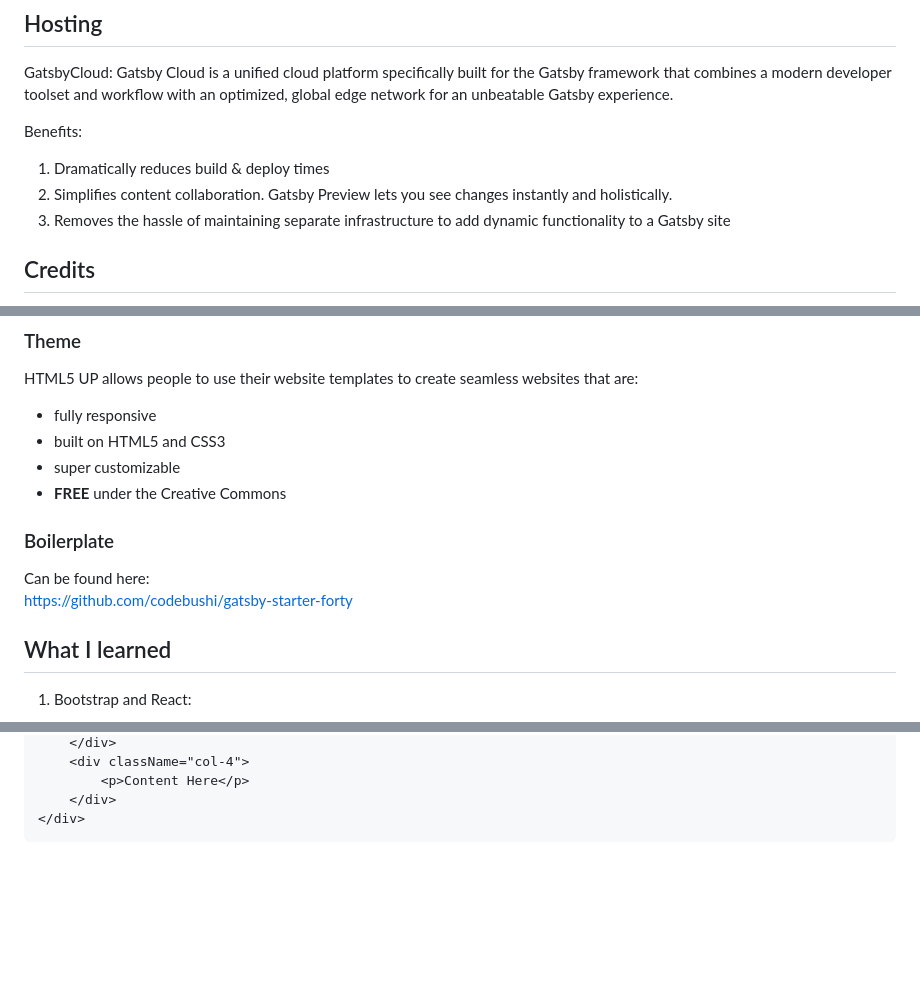
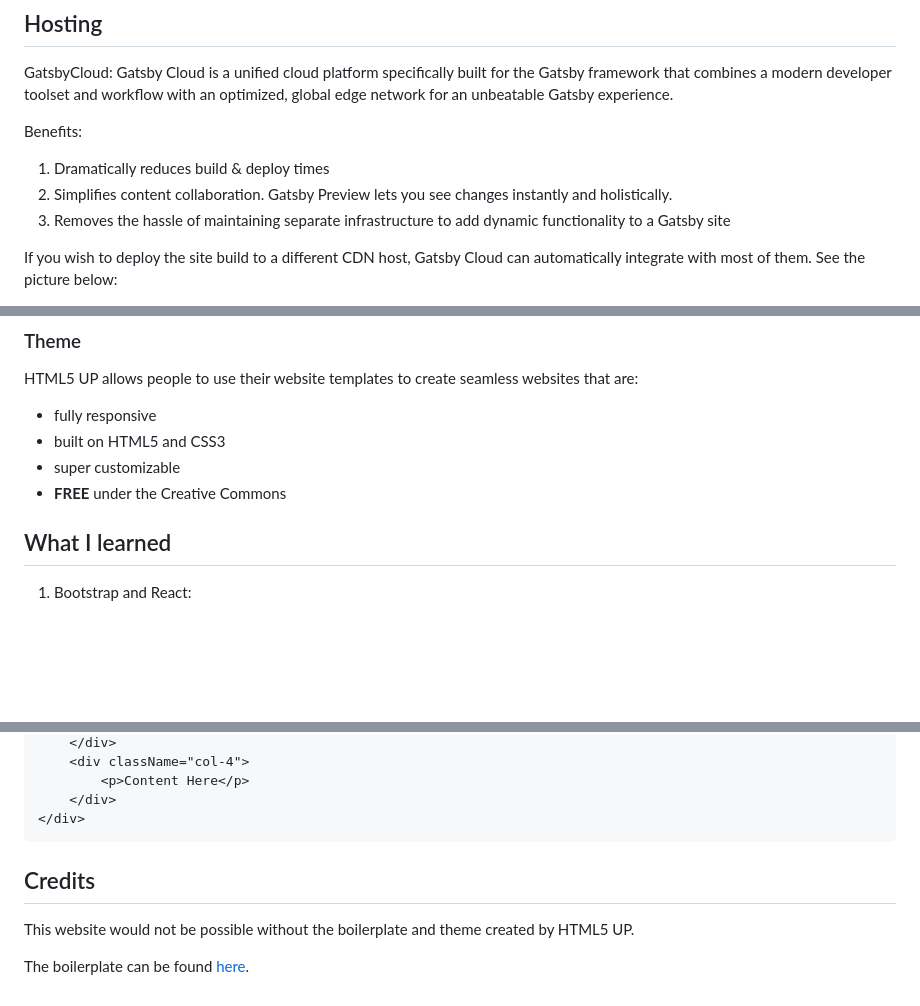
Before and after one commit to MSoup/solacom, a Markdown page: README.md, 3 parts joined by grey strips. Drawn GitHub-style; blank space fills up the shorter version.

Commit message:
finished readme

````diff
--- a/README.md
+++ b/README.md
@@ -44,5 +44,5 @@ Benefits:
 2. Simplifies content collaboration. Gatsby Preview lets you see changes instantly and holistically.
 3. Removes the hassle of maintaining separate infrastructure to add dynamic functionality to a Gatsby site
 
-## Credits
+If you wish to deploy the site build to a different CDN host, Gatsby Cloud can automatically integrate with most of them. See the picture below:
 
@@ -55,10 +55,6 @@ HTML5 UP allows people to use their website templates to create seamless website
 - built on HTML5 and CSS3
 - super customizable
 - **FREE** under the Creative Commons
-
-### Boilerplate
-Can be found here:
-https://github.com/codebushi/gatsby-starter-forty
 
 
 ## What I learned
@@ -177,3 +173,9 @@ Here is an example of using the grid, for a 3 column layout:
     </div>
 </div>
 ```
+
+## Credits
+
+This website would not be possible without the boilerplate and theme created by HTML5 UP.
+
+The boilerplate can be found [here](https://github.com/codebushi/gatsby-starter-forty).
````
Also changed, not shown: other parts of README.md (+1 -1 lines), Hosts.PNG (added).
